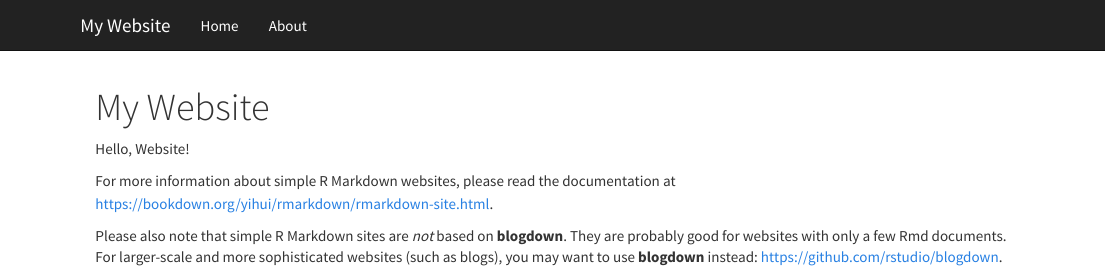
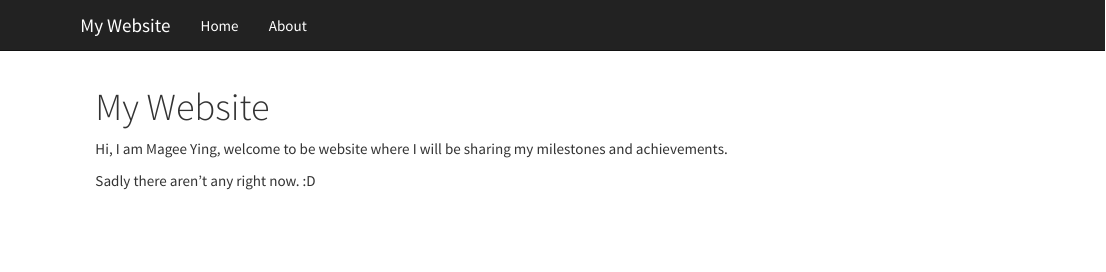
Before and after one commit to Holy-mizu/Holy-mizu.github.io, an R Markdown document (index.Rmd): the page in a window 1100 px wide, from its top. Rendered offline with R 4.5, knitr and Pandoc, with nearby package versions; a font, style sheet, LaTeX package, included part or bibliography that could not be used is replaced or left out.

Commit message:
Add files via upload

```diff
--- a/index.Rmd
+++ b/index.Rmd
@@ -2,8 +2,6 @@
 title: "My Website"
 ---
 
-Hello, Website!
+Hi, I am Magee Ying, welcome to be website where I will be sharing my milestones and achievements.
 
-For more information about simple R Markdown websites, please read the documentation at https://bookdown.org/yihui/rmarkdown/rmarkdown-site.html.
-
-Please also note that simple R Markdown sites are _not_ based on **blogdown**. They are probably good for websites with only a few Rmd documents. For larger-scale and more sophisticated websites (such as blogs), you may want to use **blogdown** instead: https://github.com/rstudio/blogdown.
+Sadly there aren't any right now. :D
```
Also changed, not shown: about.Rmd (added, +5 -0 lines).
